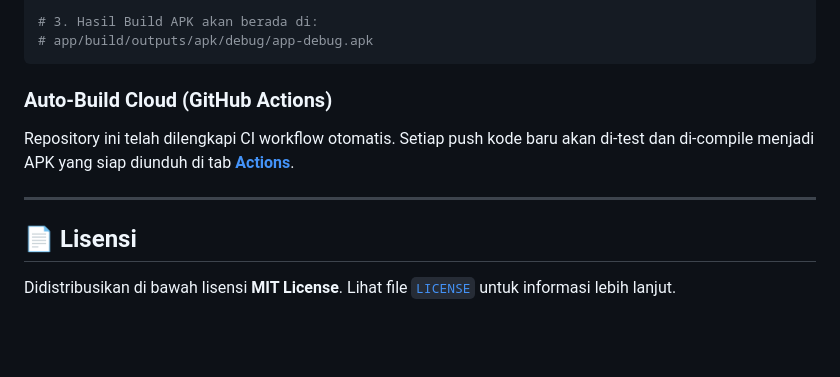
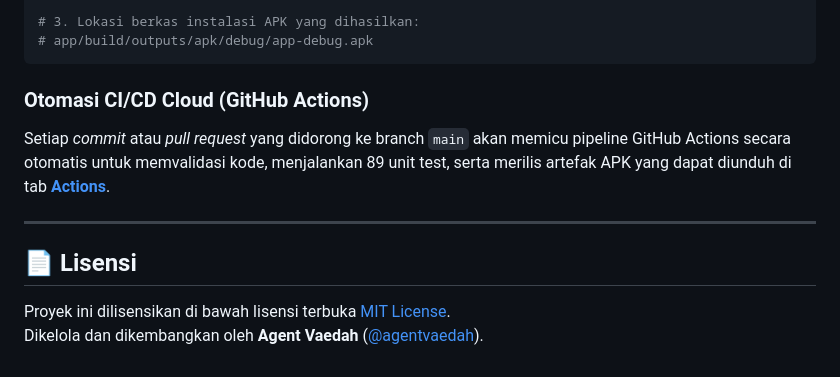
Before and after one commit to agentvaedah/strideway, a Markdown page: README.md, the part around one of its changes. Rendered like a GitHub page; blank space fills up the shorter version.

````diff
--- a/README.md
+++ b/README.md
@@ -90,14 +147,15 @@
 ./gradlew :app:assembleDebug
 
-# 3. Hasil Build APK akan berada di:
+# 3. Lokasi berkas instalasi APK yang dihasilkan:
 # app/build/outputs/apk/debug/app-debug.apk
 ```
 
-### Auto-Build Cloud (GitHub Actions)
-Repository ini telah dilengkapi CI workflow otomatis. Setiap push kode baru akan di-test dan di-compile menjadi APK yang siap diunduh di tab [**Actions**](https://github.com/agentvaedah/strideway/actions).
+### Otomasi CI/CD Cloud (GitHub Actions)
+Setiap *commit* atau *pull request* yang didorong ke branch `main` akan memicu pipeline GitHub Actions secara otomatis untuk memvalidasi kode, menjalankan 89 unit test, serta merilis artefak APK yang dapat diunduh di tab [**Actions**](https://github.com/agentvaedah/strideway/actions).
 
 ---
 
 ## 📄 Lisensi
 
-Didistribusikan di bawah lisensi **MIT License**. Lihat file [`LICENSE`](LICENSE) untuk informasi lebih lanjut.
+Proyek ini dilisensikan di bawah lisensi terbuka [MIT License](LICENSE).
+Dikelola dan dikembangkan oleh **Agent Vaedah** ([@agentvaedah](https://github.com/agentvaedah)).
````
Also changed, not shown: other parts of README.md (+101 -44 lines).
